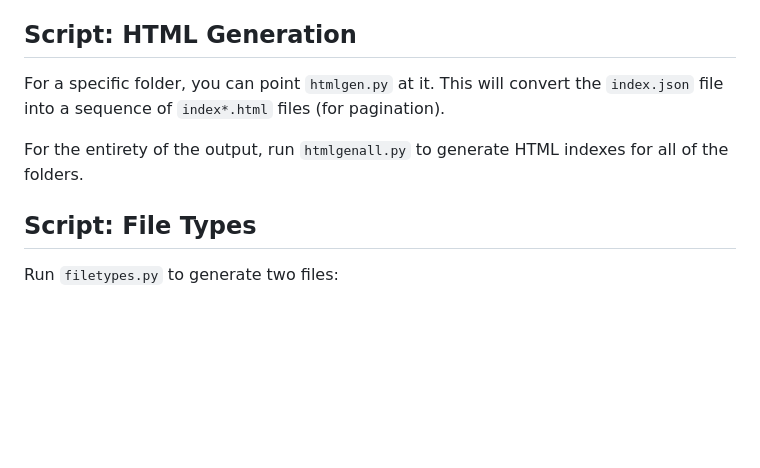
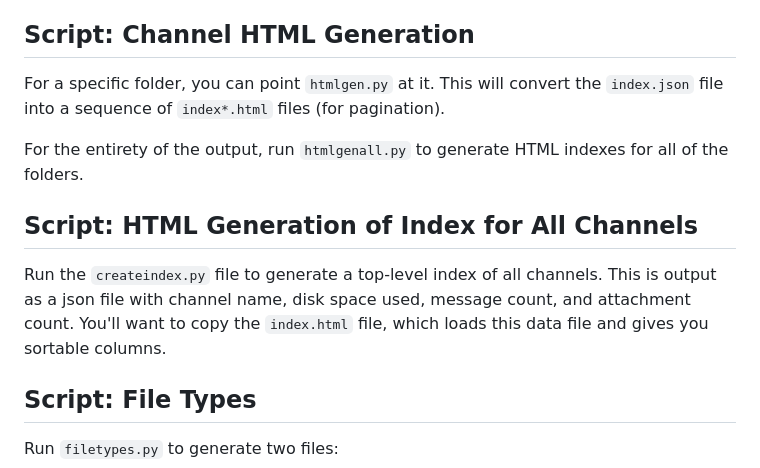
Before and after one commit to BrianEnigma/disney-leak-analysis, a Markdown page: README.md, the part around one of its changes. GitHub-like rendering; blank space fills up the shorter version.

```diff
--- a/README.md
+++ b/README.md
@@ -142,7 +142,7 @@ active, at least the channels with the most content.)
 - 7.6G : report-vod-issues
 - 6.7G : dprd-vision-releases
 
-## Script: HTML Generation
+## Script: Channel HTML Generation
 
 For a specific folder, you can point `htmlgen.py` at it. This will convert the
 `index.json` file into a sequence of `index*.html` files (for pagination).
@@ -150,6 +150,13 @@ For a specific folder, you can point `htmlgen.py` at it. This will convert the
 For the entirety of the output, run `htmlgenall.py` to generate HTML indexes
 for all of the folders.
 
+## Script: HTML Generation of Index for All Channels
+
+Run the `createindex.py` file to generate a top-level index of all channels.
+This is output as a json file with channel name, disk space used, message
+count, and attachment count. You'll want to copy the `index.html` file, which
+loads this data file and gives you sortable columns.
+
 ## Script: File Types
 
 Run `filetypes.py` to generate two files:
```
Also changed, not shown: other parts of README.md (+2 -2 lines).
